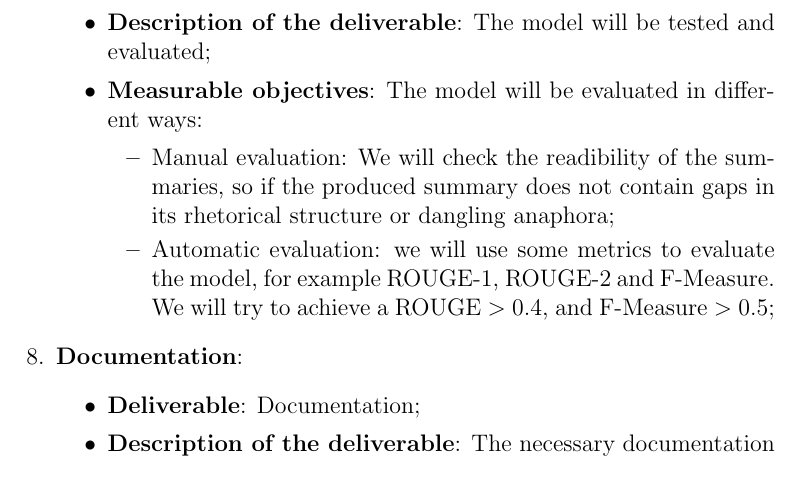
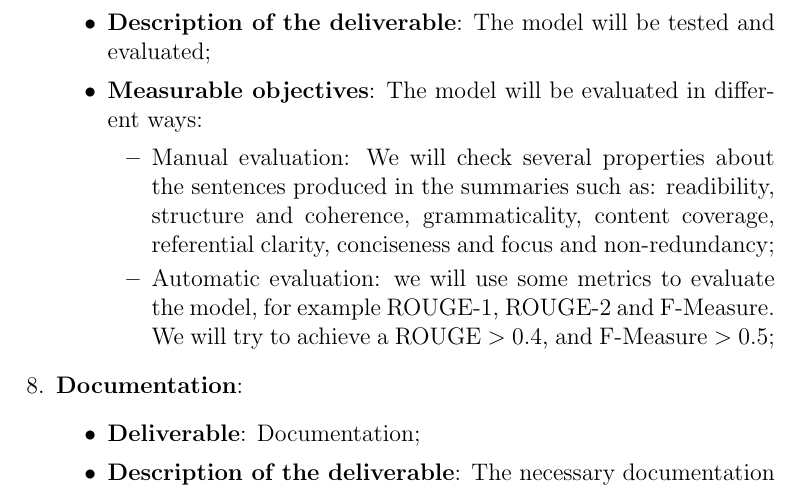
Before and after one commit to SansonSebastiano/NLP-Project, a LaTeX document (WorkPlan/workplan.tex): part of page 6 of 6, cut so that both start at the same text. Compiled offline with pdfLaTeX.

Commit message:
updated manual evaluation

```diff
--- a/WorkPlan/workplan.tex
+++ b/WorkPlan/workplan.tex
@@ -150,7 +150,7 @@ most effective.
         \item \textbf{Description of the deliverable}: The model will be tested and evaluated;
         \item \textbf{Measurable objectives}: The model will be evaluated in different ways:
         \begin{itemize}
-            \item Manual evaluation: We will check the readibility of the summaries, so if the produced summary does not contain gaps in its rhetorical structure or dangling anaphora;
+            \item Manual evaluation: We will check several properties about the sentences produced in the summaries such as: readibility, structure and coherence, grammaticality, content coverage, referential clarity, conciseness and focus and non-redundancy;
             \item Automatic evaluation: we will use some metrics to evaluate the model, for example ROUGE-1, ROUGE-2 and F-Measure. We will try to achieve a ROUGE $>$ 0.4, and F-Measure $>$ 0.5;
         \end{itemize}
     \end{itemize}
```
Also changed, not shown: WorkPlan/workplan.pdf, 3 other files.
